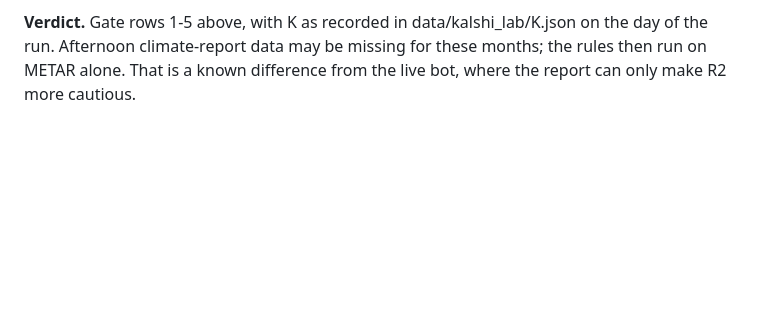
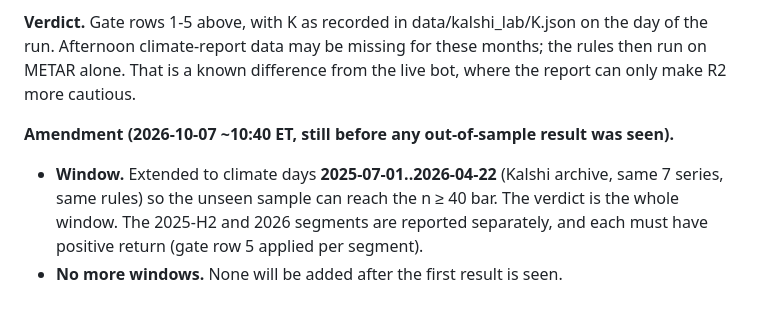
Before and after one commit to CaratTrader/scout, a Markdown page: docs/KALSHI_LAB.md, the part around the change. Rendered like a GitHub page; blank space fills up the shorter version.

Commit message:
Kalshi lab: extend the pre-registered weather out-of-sample window to 2025-07-01..2026-04-22 (before any result)
Co-Authored-By: Claude Opus 5.5 <noreply@anthropic.com>

```diff
--- a/docs/KALSHI_LAB.md
+++ b/docs/KALSHI_LAB.md
@@ -56,3 +56,7 @@ The live switch is the account holder's action, with their own Kalshi API key. T
 - Run: `KB_FROM=2026-01-01 KB_TO=2026-04-22 python -m lab.us.kalshi_backtest 2 0.80`, row "LIVE R0+R2m".
 
 **Verdict.** Gate rows 1-5 above, with K as recorded in data/kalshi_lab/K.json on the day of the run. Afternoon climate-report data may be missing for these months; the rules then run on METAR alone. That is a known difference from the live bot, where the report can only make R2 more cautious.
+
+**Amendment (2026-10-07 ~10:40 ET, still before any out-of-sample result was seen).**
+- **Window.** Extended to climate days **2025-07-01..2026-04-22** (Kalshi archive, same 7 series, same rules) so the unseen sample can reach the n ≥ 40 bar. The verdict is the whole window. The 2025-H2 and 2026 segments are reported separately, and each must have positive return (gate row 5 applied per segment).
+- **No more windows.** None will be added after the first result is seen.
```
